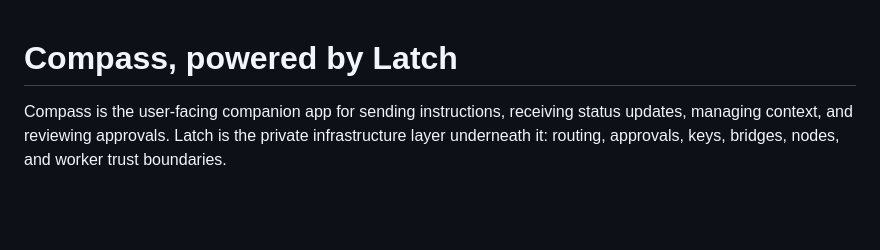
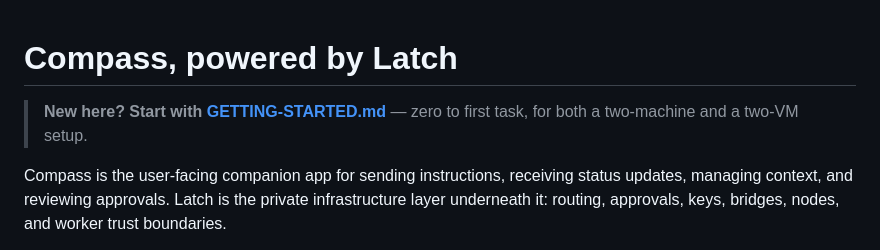
Before and after one commit to joergensentroels/Latch, a Markdown page: README.md, the part around the change. Rendered like a GitHub page; blank space fills up the shorter version.

```diff
--- a/README.md
+++ b/README.md
@@ -1,4 +1,6 @@
 # Compass, powered by Latch
+
+> **New here? Start with [GETTING-STARTED.md](./GETTING-STARTED.md)** — zero to first task, for both a two-machine and a two-VM setup.
 
 Compass is the user-facing companion app for sending instructions, receiving status updates, managing context, and reviewing approvals. Latch is the private infrastructure layer underneath it: routing, approvals, keys, bridges, nodes, and worker trust boundaries.
 
```
Also changed, not shown: GETTING-STARTED.md (added, +111 -0 lines).
